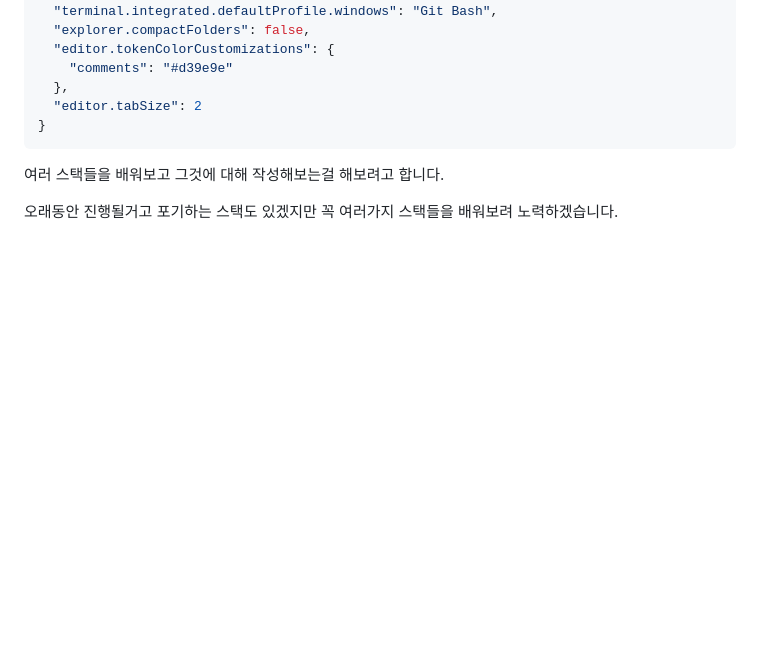
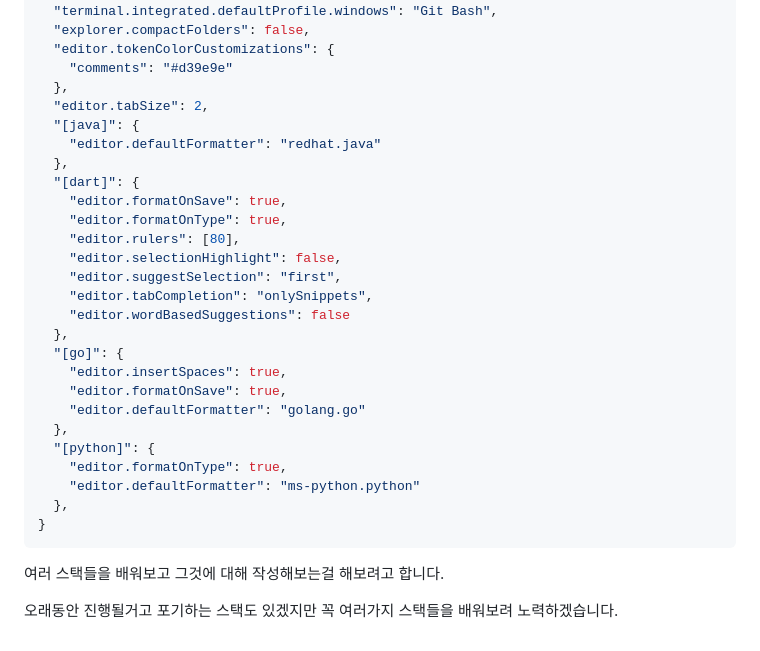
Before and after one commit to igiza1213/learn_stack, a Markdown page: README.md, the part around the change. Drawn GitHub-style; blank space fills up the shorter version.

````diff
--- a/README.md
+++ b/README.md
@@ -112,7 +112,28 @@ $ npm i
   "editor.tokenColorCustomizations": {
     "comments": "#d39e9e"
   },
-  "editor.tabSize": 2
+  "editor.tabSize": 2,
+  "[java]": {
+    "editor.defaultFormatter": "redhat.java"
+  },
+  "[dart]": {
+    "editor.formatOnSave": true,
+    "editor.formatOnType": true,
+    "editor.rulers": [80],
+    "editor.selectionHighlight": false,
+    "editor.suggestSelection": "first",
+    "editor.tabCompletion": "onlySnippets",
+    "editor.wordBasedSuggestions": false
+  },
+  "[go]": {
+    "editor.insertSpaces": true,
+    "editor.formatOnSave": true,
+    "editor.defaultFormatter": "golang.go"
+  },
+  "[python]": {
+    "editor.formatOnType": true,
+    "editor.defaultFormatter": "ms-python.python"
+  },
 }
 ```
 
````
